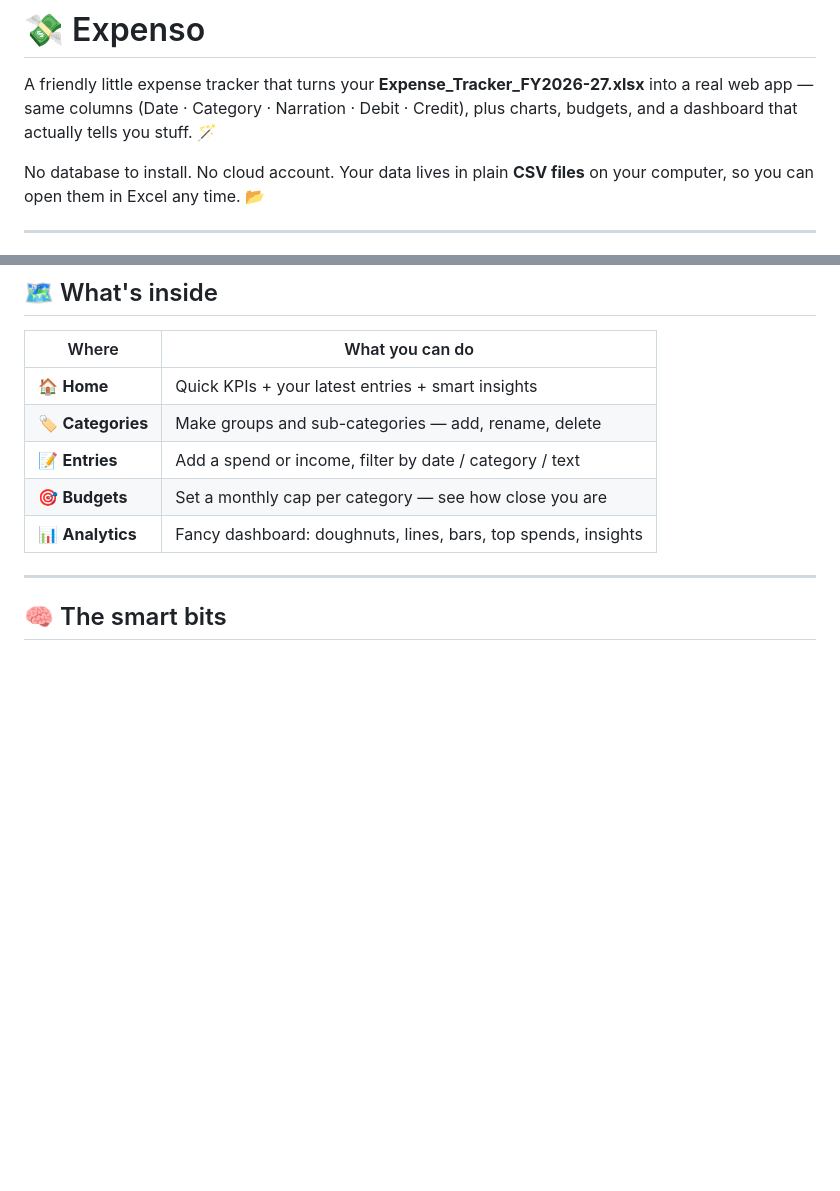
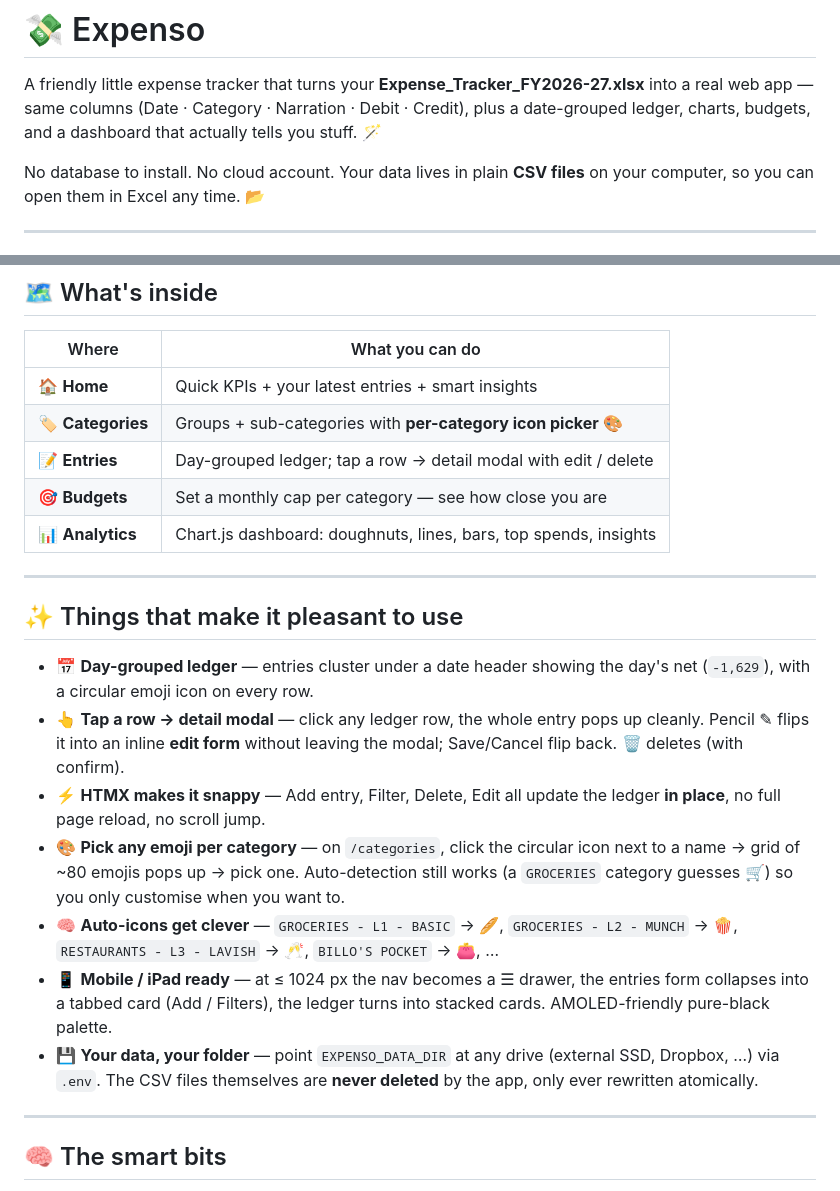
Before and after one commit to vanquish87/expenso, a Markdown page: README.md, 2 parts joined by grey strips. GitHub-like rendering; blank space fills up the shorter version.

```diff
--- a/README.md
+++ b/README.md
@@ -2,7 +2,8 @@
 
 A friendly little expense tracker that turns your **Expense_Tracker_FY2026-27.xlsx**
 into a real web app — same columns (Date · Category · Narration · Debit · Credit),
-plus charts, budgets, and a dashboard that actually tells you stuff. 🪄
+plus a date-grouped ledger, charts, budgets, and a dashboard that actually tells
+you stuff. 🪄
 
 No database to install. No cloud account. Your data lives in plain **CSV files**
 on your computer, so you can open them in Excel any time. 📂
@@ -28,10 +29,35 @@ the black window to stop.
 | Where | What you can do |
 | --- | --- |
 | 🏠 **Home** | Quick KPIs + your latest entries + smart insights |
-| 🏷️ **Categories** | Make groups and sub-categories — add, rename, delete |
-| 📝 **Entries** | Add a spend or income, filter by date / category / text |
+| 🏷️ **Categories** | Groups + sub-categories with **per-category icon picker** 🎨 |
+| 📝 **Entries** | Day-grouped ledger; tap a row → detail modal with edit / delete |
 | 🎯 **Budgets** | Set a monthly cap per category — see how close you are |
-| 📊 **Analytics** | Fancy dashboard: doughnuts, lines, bars, top spends, insights |
+| 📊 **Analytics** | Chart.js dashboard: doughnuts, lines, bars, top spends, insights |
+
+---
+
+## ✨ Things that make it pleasant to use
+
+- 📅 **Day-grouped ledger** — entries cluster under a date header showing the
+  day's net (`-1,629`), with a circular emoji icon on every row.
+- 👆 **Tap a row → detail modal** — click any ledger row, the whole entry
+  pops up cleanly. Pencil ✎ flips it into an inline **edit form** without
+  leaving the modal; Save/Cancel flip back. 🗑 deletes (with confirm).
+- ⚡ **HTMX makes it snappy** — Add entry, Filter, Delete, Edit all update
+  the ledger **in place**, no full page reload, no scroll jump.
+- 🎨 **Pick any emoji per category** — on `/categories`, click the
+  circular icon next to a name → grid of ~80 emojis pops up → pick one.
+  Auto-detection still works (a `GROCERIES` category guesses 🛒) so you
+  only customise when you want to.
+- 🧠 **Auto-icons get clever** — `GROCERIES - L1 - BASIC` → 🥖,
+  `GROCERIES - L2 - MUNCH` → 🍿, `RESTAURANTS - L3 - LAVISH` → 🥂,
+  `BILLO'S POCKET` → 👛, …
+- 📱 **Mobile / iPad ready** — at ≤ 1024 px the nav becomes a ☰ drawer,
+  the entries form collapses into a tabbed card (Add / Filters), the
+  ledger turns into stacked cards. AMOLED-friendly pure-black palette.
+- 💾 **Your data, your folder** — point `EXPENSO_DATA_DIR` at any drive
+  (external SSD, Dropbox, …) via `.env`. The CSV files themselves are
+  **never deleted** by the app, only ever rewritten atomically.
 
 ---
 
```
Also changed, not shown: other parts of README.md (+40 -17 lines).
